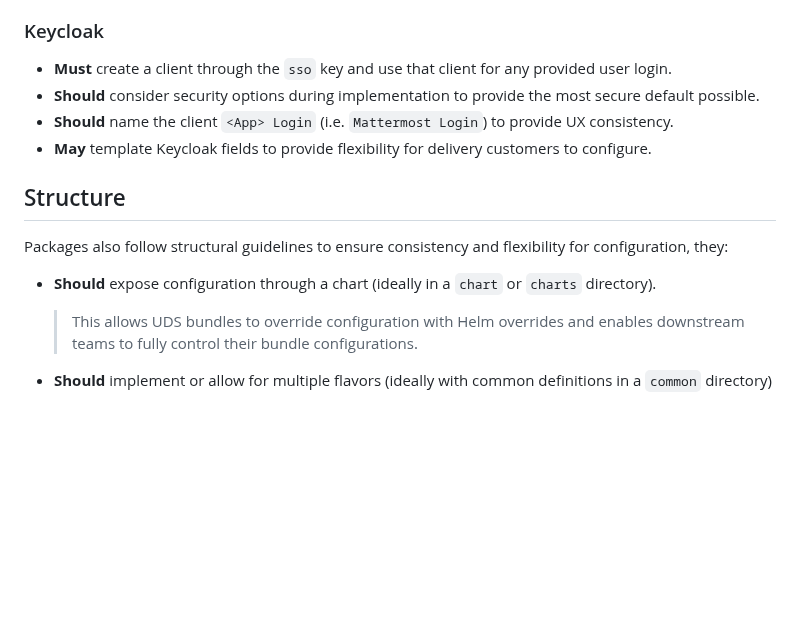
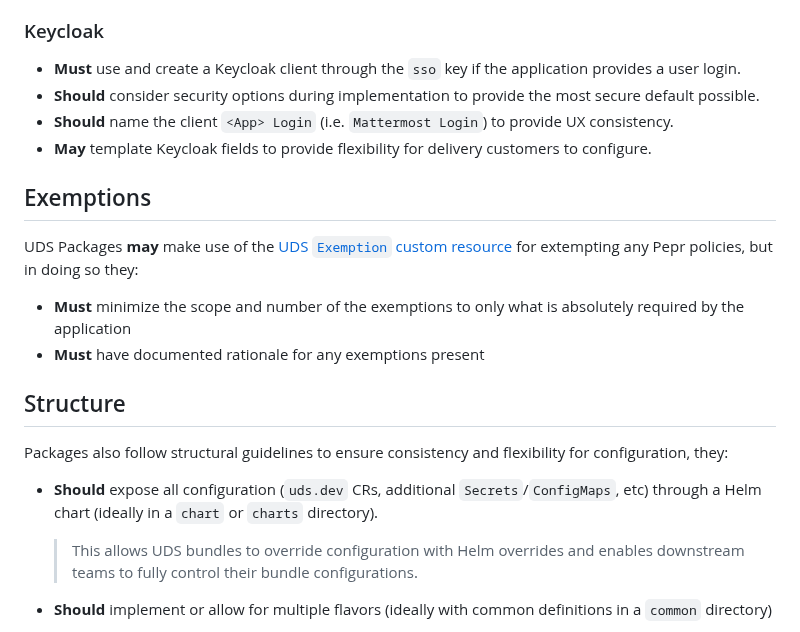
Before and after one commit to defenseunicorns/uds-common, a Markdown page: docs/uds-package-practices.md, the part around one of its changes. Rendered like a GitHub page; blank space fills up the shorter version.

Commit message:
feedback

```diff
--- a/docs/uds-package-practices.md
+++ b/docs/uds-package-practices.md
@@ -25,16 +25,23 @@ Below are the minimal services that a UDS package **must** integrate with, using
 
 ### Keycloak
 
-- **Must** create a client through the `sso` key and use that client for any provided user login.
+- **Must** use and create a Keycloak client through the `sso` key if the application provides a user login.
 - **Should** consider security options during implementation to provide the most secure default possible.
 - **Should** name the client `<App> Login` (i.e. `Mattermost Login`) to provide UX consistency.
 - **May** template Keycloak fields to provide flexibility for delivery customers to configure.
+
+## Exemptions
+
+UDS Packages **may** make use of the [UDS `Exemption` custom resource](https://github.com/defenseunicorns/uds-core/blob/main/src/pepr/operator/README.md) for extempting any Pepr policies, but in doing so they:
+
+- **Must** minimize the scope and number of the exemptions to only what is absolutely required by the application
+- **Must** have documented rationale for any exemptions present
 
 ## Structure
 
 Packages also follow structural guidelines to ensure consistency and flexibility for configuration, they:
 
-- **Should** expose configuration through a chart (ideally in a `chart` or `charts` directory).
+- **Should** expose all configuration (`uds.dev` CRs, additional `Secrets`/`ConfigMaps`, etc) through a Helm chart (ideally in a `chart` or `charts` directory).
   > This allows UDS bundles to override configuration with Helm overrides and enables downstream teams to fully control their bundle configurations.
 
 - **Should** implement or allow for multiple flavors (ideally with common definitions in a `common` directory)
```
Also changed, not shown: other parts of docs/uds-package-practices.md (+1 -1 lines).
